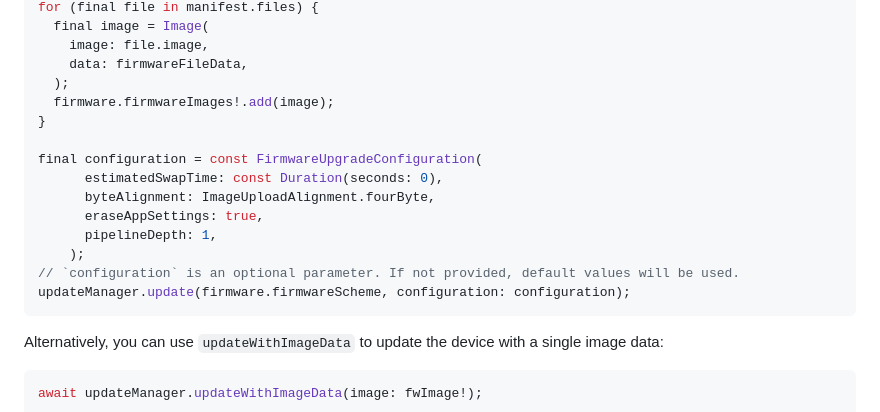
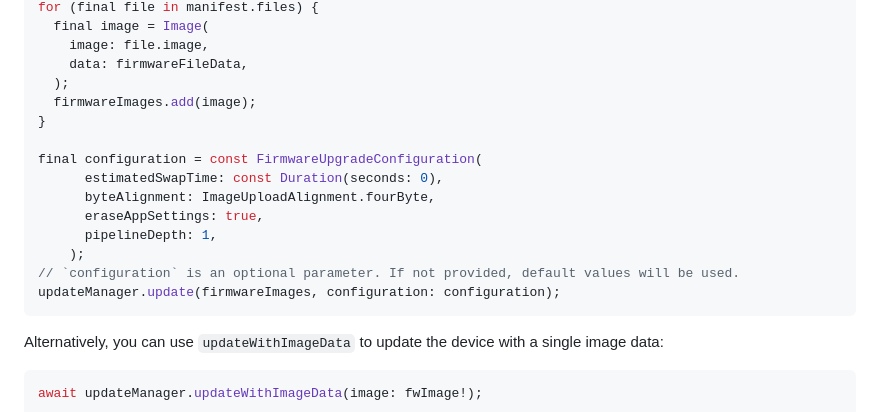
Before and after one commit to NordicSemiconductor/Flutter-nRF-Connect-Device-Manager, a Markdown page: README.md, the part around the change printed below. Rendered like a GitHub page.

````diff
--- a/README.md
+++ b/README.md
@@ -30,7 +30,7 @@ for (final file in manifest.files) {
     image: file.image,
     data: firmwareFileData,
   );
-  firmware.firmwareImages!.add(image);
+  firmwareImages.add(image);
 }
 
 final configuration = const FirmwareUpgradeConfiguration(
@@ -40,7 +40,7 @@ final configuration = const FirmwareUpgradeConfiguration(
       pipelineDepth: 1,
     );
 // `configuration` is an optional parameter. If not provided, default values will be used.
-updateManager.update(firmware.firmwareScheme, configuration: configuration);
+updateManager.update(firmwareImages, configuration: configuration);
 ```
 
 Alternatively, you can use `updateWithImageData` to update the device with a single image data:
````
Also changed, not shown: other parts of README.md (+1 -1 lines).
